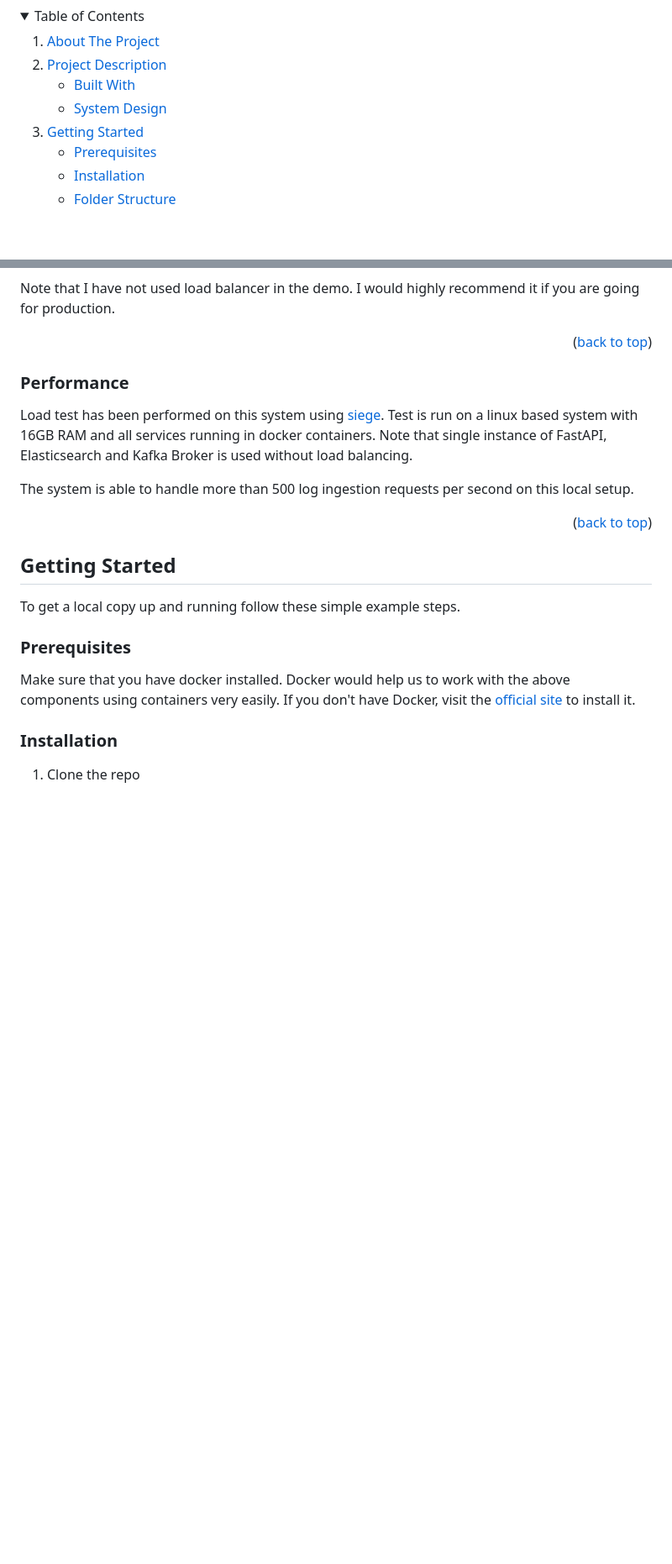
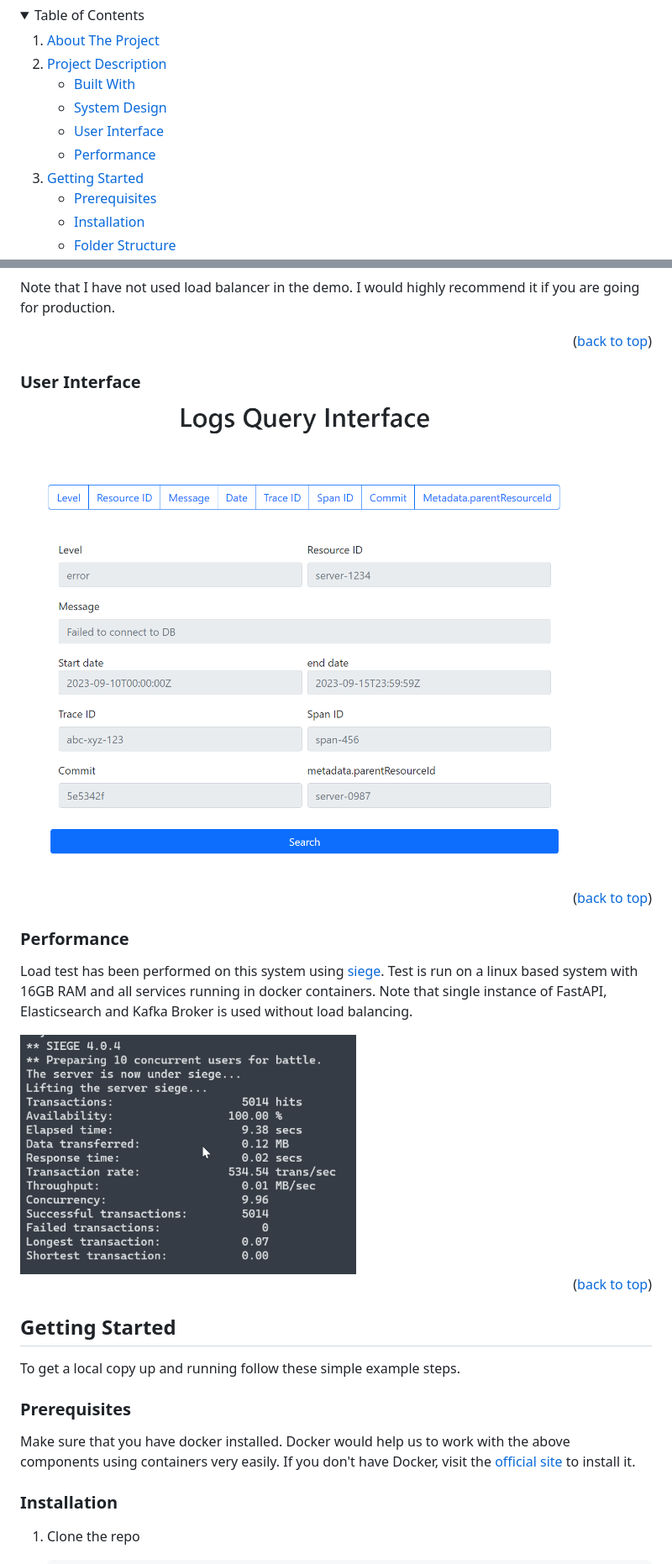
Before and after one commit to biswajit-k/log-ingester-elasticsearch, a Markdown page: README.md, 2 parts joined by grey strips. Shown: that part at 84% size. Rendered like a GitHub page; pictures changed too: images/performance.png (added); folded sections open; blank space fills up the shorter version.

Commit message:
add performance image

```diff
--- a/README.md
+++ b/README.md
@@ -59,6 +59,8 @@ search "demo video" and change link
       <ul>
         <li><a href="#built-with">Built With</a></li>
         <li><a href="#system-design">System Design</a></li>
+        <li><a href="#user-interface">User Interface</a></li>
+        <li><a href="#performance">Performance</a></li>
       </ul>
     </li>
     <li>
@@ -148,12 +150,18 @@ Note that I have not used load balancer in the demo. I would highly recommend it
 <p align="right">(<a href="#readme-top">back to top</a>)</p>
 
 
+### User Interface
+
+![Product Name Screen Shot][product-screenshot]
+
+<p align="right">(<a href="#readme-top">back to top</a>)</p>
+
+
 ### Performance
 Load test has been performed on this system using [siege](https://github.com/JoeDog/siege). Test is run on a linux based system with 16GB RAM and all services running in docker containers.
 Note that single instance of FastAPI, Elasticsearch and Kafka Broker is used without load balancing.
 
-The system is able to handle more than 500 log ingestion requests per second on this local setup.
-
+<img src="images/performance.png" alt="drawing" width="400"/>
 
 <p align="right">(<a href="#readme-top">back to top</a>)</p>
 
```
Also changed, not shown: other parts of README.md (+2 -1 lines).
